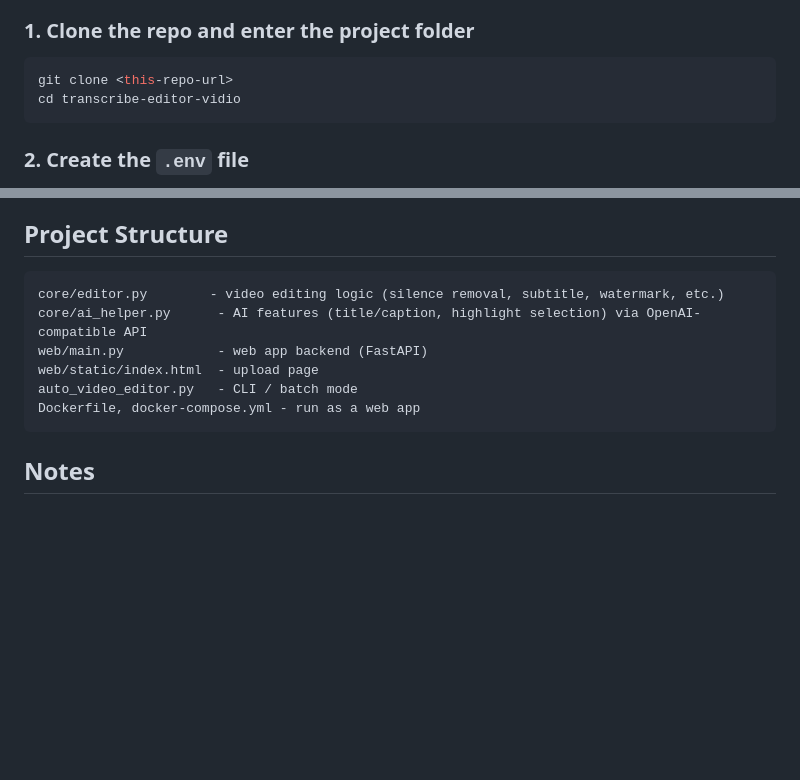
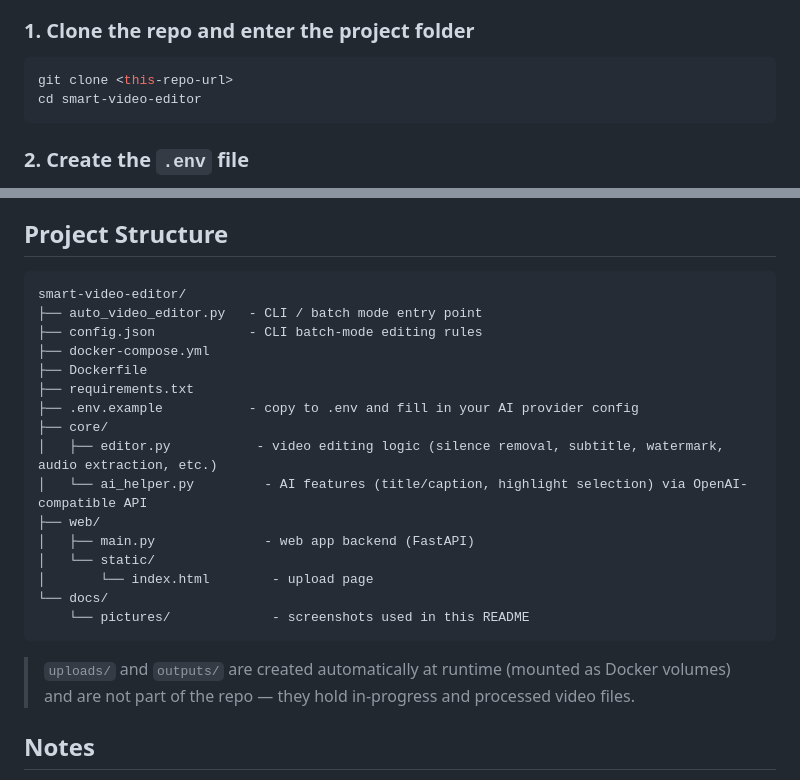
Before and after one commit to faudzanulhakim/smart-video-editor, a Markdown page: README.md, 2 parts joined by grey strips. Drawn GitHub-style; blank space fills up the shorter version.

Commit message:
Update Detail

````diff
--- a/README.md
+++ b/README.md
@@ -82,7 +82,7 @@ Other providers you can use (just swap `AI_BASE_URL`/`AI_MODEL`/`AI_API_KEY`, no
 
 ```bash
 git clone <this-repo-url>
-cd transcribe-editor-vidio
+cd smart-video-editor
 ```
 
 ### 2\. Create the `.env` file
@@ -199,13 +199,26 @@ according to `config.json`, with results saved to `processed_videos`.
 ## Project Structure
 
 ```
-core/editor.py        - video editing logic (silence removal, subtitle, watermark, etc.)
-core/ai_helper.py      - AI features (title/caption, highlight selection) via OpenAI-compatible API
-web/main.py            - web app backend (FastAPI)
-web/static/index.html  - upload page
-auto_video_editor.py   - CLI / batch mode
-Dockerfile, docker-compose.yml - run as a web app
+smart-video-editor/
+├── auto_video_editor.py   - CLI / batch mode entry point
+├── config.json            - CLI batch-mode editing rules
+├── docker-compose.yml
+├── Dockerfile
+├── requirements.txt
+├── .env.example           - copy to .env and fill in your AI provider config
+├── core/
+│   ├── editor.py           - video editing logic (silence removal, subtitle, watermark, audio extraction, etc.)
+│   └── ai_helper.py         - AI features (title/caption, highlight selection) via OpenAI-compatible API
+├── web/
+│   ├── main.py              - web app backend (FastAPI)
+│   └── static/
+│       └── index.html        - upload page
+└── docs/
+    └── pictures/             - screenshots used in this README
 ```
+
+> `uploads/` and `outputs/` are created automatically at runtime (mounted as Docker volumes)
+> and are not part of the repo — they hold in-progress and processed video files.
 
 ## Notes
 
````
